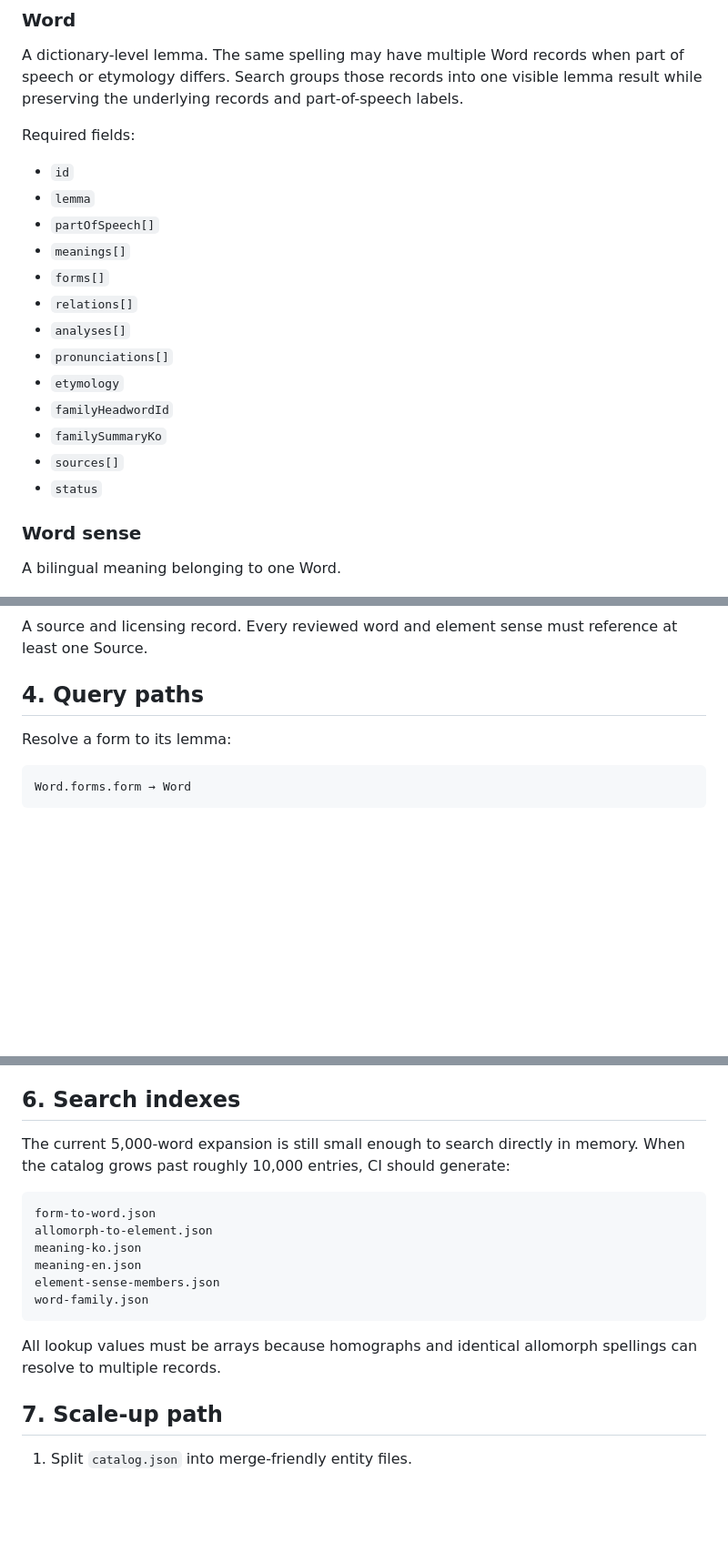
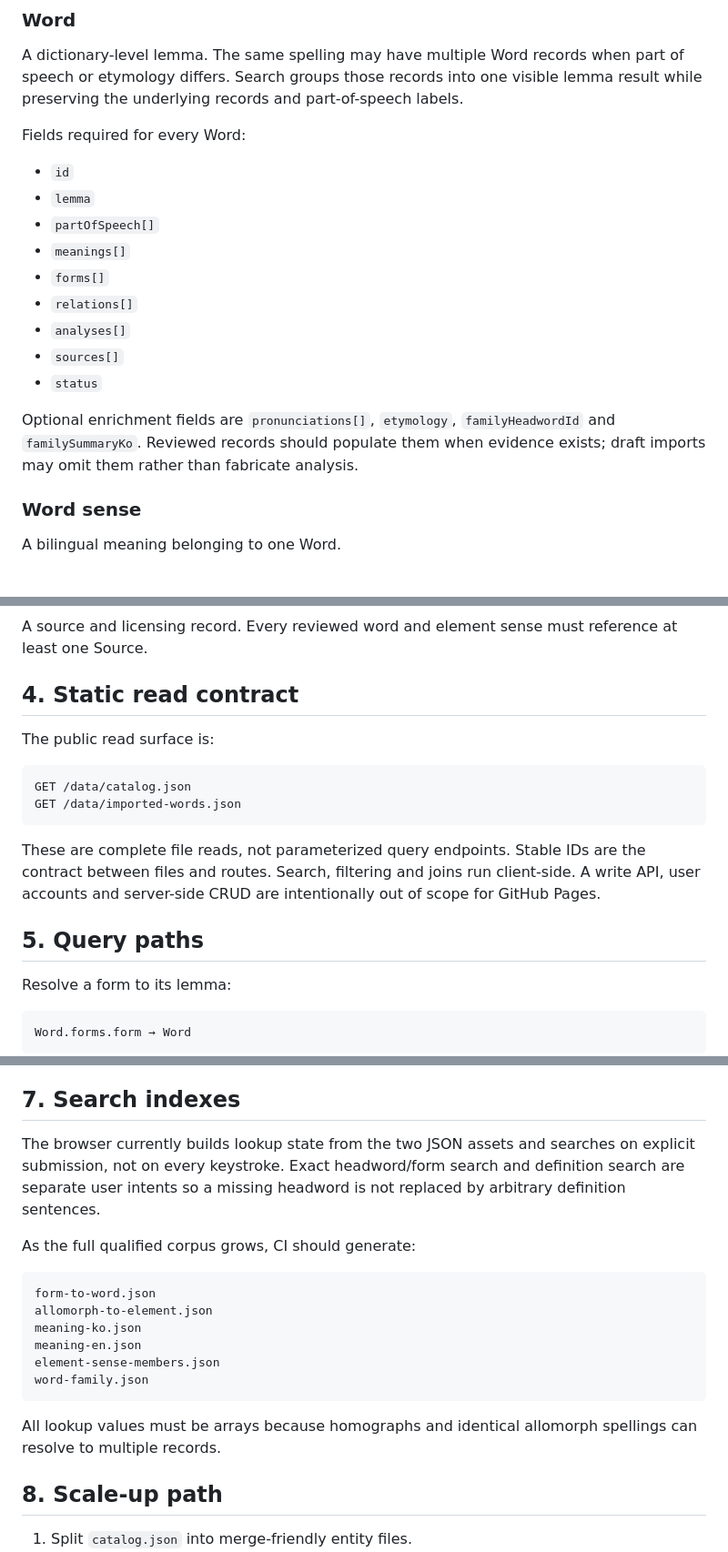
Before and after one commit to shynewsky/00-english-word-elements, a Markdown page: docs/DATABASE-DESIGN.md, 3 parts joined by grey strips. Shown at 91% size. GitHub-like rendering; blank space fills up the shorter version.

Commit message:
Document the static read data contract

````diff
--- a/docs/DATABASE-DESIGN.md
+++ b/docs/DATABASE-DESIGN.md
@@ -43,7 +45,7 @@ erDiagram
 
 A dictionary-level lemma. The same spelling may have multiple Word records when part of speech or etymology differs. Search groups those records into one visible lemma result while preserving the underlying records and part-of-speech labels.
 
-Required fields:
+Fields required for every Word:
 
 - `id`
 - `lemma`
@@ -52,12 +54,10 @@ Required fields:
 - `forms[]`
 - `relations[]`
 - `analyses[]`
-- `pronunciations[]`
-- `etymology`
-- `familyHeadwordId`
-- `familySummaryKo`
 - `sources[]`
 - `status`
+
+Optional enrichment fields are `pronunciations[]`, `etymology`, `familyHeadwordId` and `familySummaryKo`. Reviewed records should populate them when evidence exists; draft imports may omit them rather than fabricate analysis.
 
 ### Word sense
 
@@ -174,7 +174,18 @@ Example:
 
 A source and licensing record. Every reviewed word and element sense must reference at least one Source.
 
-## 4. Query paths
+## 4. Static read contract
+
+The public read surface is:
+
+```text
+GET /data/catalog.json
+GET /data/imported-words.json
+```
+
+These are complete file reads, not parameterized query endpoints. Stable IDs are the contract between files and routes. Search, filtering and joins run client-side. A write API, user accounts and server-side CRUD are intentionally out of scope for GitHub Pages.
+
+## 5. Query paths
 
 Resolve a form to its lemma:
 
@@ -226,9 +237,11 @@ query → Concept labels / Word-sense glosses / Element-sense glosses
 11. Derivation cycles fail validation.
 12. Search results and family groups are generated views, not canonical facts.
 
-## 6. Search indexes
+## 7. Search indexes
 
-The current 5,000-word expansion is still small enough to search directly in memory. When the catalog grows past roughly 10,000 entries, CI should generate:
+The browser currently builds lookup state from the two JSON assets and searches on explicit submission, not on every keystroke. Exact headword/form search and definition search are separate user intents so a missing headword is not replaced by arbitrary definition sentences.
+
+As the full qualified corpus grows, CI should generate:
 
 ```text
 form-to-word.json
@@ -241,7 +254,7 @@ word-family.json
 
 All lookup values must be arrays because homographs and identical allomorph spellings can resolve to multiple records.
 
-## 7. Scale-up path
+## 8. Scale-up path
 
 1. Split `catalog.json` into merge-friendly entity files.
 2. Add claim-level Citation entities.
````
Also changed, not shown: other parts of docs/DATABASE-DESIGN.md (+4 -2 lines), docs/DATA-SOURCES.md (+2 -2 lines).
